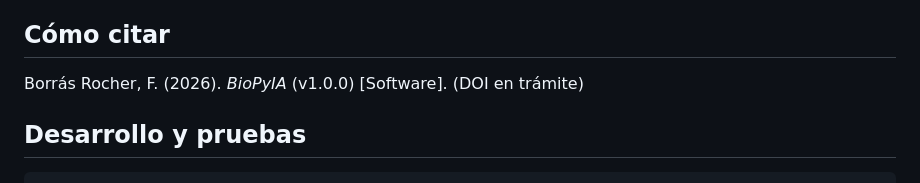
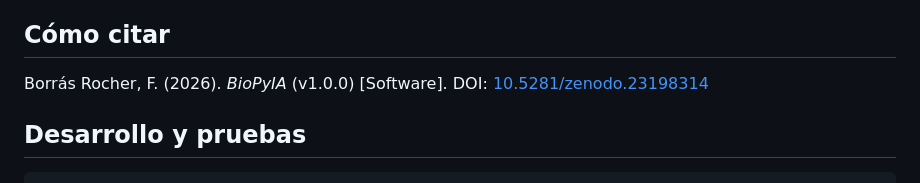
Before and after one commit to fborrasumh/biopyia, a Markdown page: README.md, the part around the change. Rendered like a GitHub page.

Commit message:
README: DOI de Zenodo

```diff
--- a/README.md
+++ b/README.md
@@ -48,7 +48,7 @@ ORCID: Fernando Borrás Rocher [0000-0002-5519-4573](https://orcid.org/0000-0002
 
 ## Cómo citar
 
-Borrás Rocher, F. (2026). *BioPyIA* (v1.0.0) [Software]. (DOI en trámite)
+Borrás Rocher, F. (2026). *BioPyIA* (v1.0.0) [Software]. DOI: [10.5281/zenodo.23198314](https://doi.org/10.5281/zenodo.23198314)
 
 ## Desarrollo y pruebas
 
```
